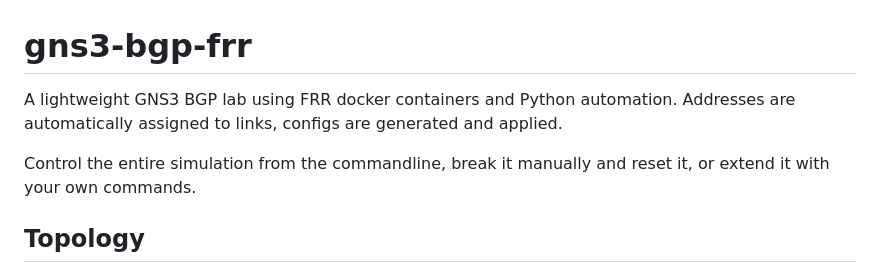
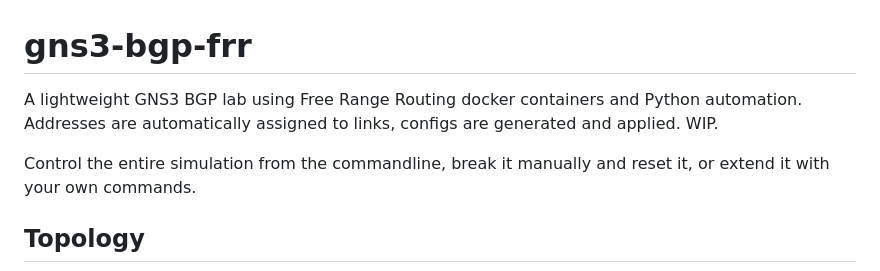
Before and after one commit to GSGBen/gns3-bgp-frr, a Markdown page: README.md, the part around the change printed below. Drawn GitHub-style.

```diff
--- a/README.md
+++ b/README.md
@@ -1,10 +1,9 @@
 # gns3-bgp-frr
 
-A lightweight GNS3 BGP lab using FRR docker containers and Python automation. Addresses
-are automatically assigned to links, configs are generated and applied.
+A lightweight GNS3 BGP lab using Free Range Routing docker containers and Python automation.
+Addresses are automatically assigned to links, configs are generated and applied. WIP.
 
-Control the entire simulation from the commandline, break it manually and reset it, or
-extend it with your own commands.
+Control the entire simulation from the commandline, break it manually and reset it, or extend it with your own commands.
 
 ## Topology
 
```
Also changed, not shown: other parts of README.md (+41 -3 lines), images/config.png (added), images/daemons.png (added), images/start.png (added), images/template.png (added), 2 other files.
